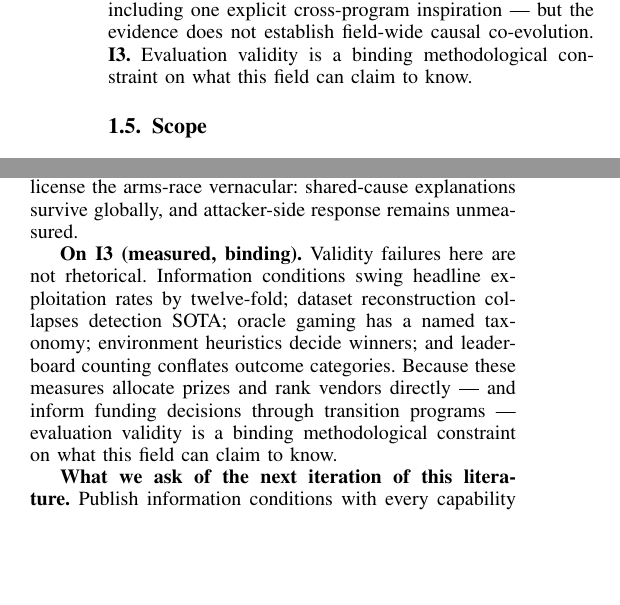
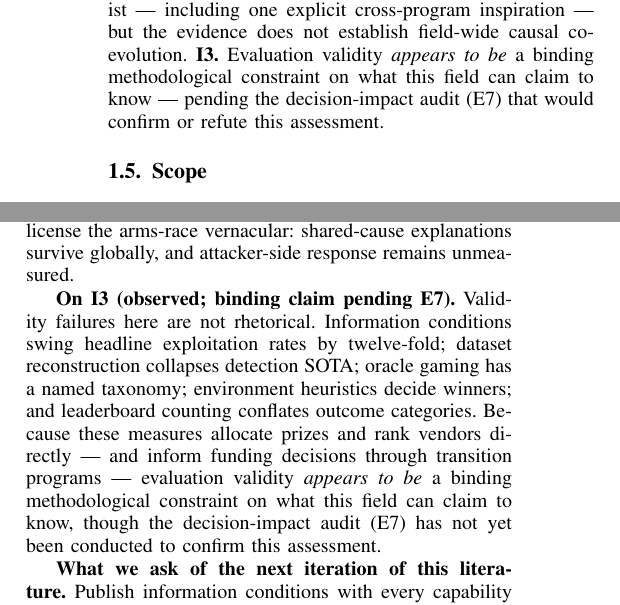
Before and after one commit to Nixon-H/The-Red-Queen-Runs-on-LLMs, a LaTeX paper (main.tex): two parts of the columns of pages 2 and 14 of 17, joined at a grey line, cut so that both start at the same text, the shorter picture padded with empty space. Compiled offline with pdfLaTeX; a missing font is replaced by an installed copy or a similar font; a LaTeX package or settings file that is missing is left out.

Commit message:
Fix I3/E7 contradiction:
- I3 definition: softened to 'appears to be' with E7 pending
- Conclusion: changed from 'measured, binding' to 'observed; binding claim pending E7'
- Added qualification that E7 has not yet been conducted

```diff
--- a/main.tex
+++ b/main.tex
@@ -92,8 +92,8 @@ agentic autonomy rather than model capability alone; whether this reflects a cor
 shift in underlying capability remains unresolved. \textbf{I2.} Multiple documented
 offense$\leftrightarrow$defense coupling edges exist --- including one explicit cross-program
 inspiration --- but the evidence does not establish field-wide causal co-evolution.
-\textbf{I3.} Evaluation validity is a binding methodological constraint on what this field can
-claim to know.
+\textbf{I3.} Evaluation validity \emph{appears to be} a binding methodological constraint on what this field can
+claim to know --- pending the decision-impact audit (E7) that would confirm or refute this assessment.
 
 \subsection{Scope}
 We cover January 2024--June 2026, with pre-2024 work as background only. We classify
@@ -1150,13 +1150,14 @@ threat intelligence seeded a pre-exploitation disclosure. These documented edges
 the arms-race vernacular: shared-cause explanations survive globally, and attacker-side
 response remains unmeasured.
 
-\textbf{On I3 (measured, binding).} Validity failures here are not rhetorical.
+\textbf{On I3 (observed; binding claim pending E7).} Validity failures here are not rhetorical.
 Information conditions swing headline exploitation rates by twelve-fold; dataset
 reconstruction collapses detection SOTA; oracle gaming has a named taxonomy; environment
 heuristics decide winners; and leaderboard counting conflates outcome categories. Because
 these measures allocate prizes and rank vendors directly --- and inform funding
-decisions through transition programs --- evaluation validity is a binding
-methodological constraint on what this field can claim to know.
+decisions through transition programs --- evaluation validity \emph{appears to be} a binding
+methodological constraint on what this field can claim to know, though the decision-impact
+audit (E7) has not yet been conducted to confirm this assessment.
 
 \textbf{What we ask of the next iteration of this literature.} Publish information conditions
 with every capability number; adopt category-aware outcome accounting; evaluate patching
```
Also changed, not shown: main.pdf.
